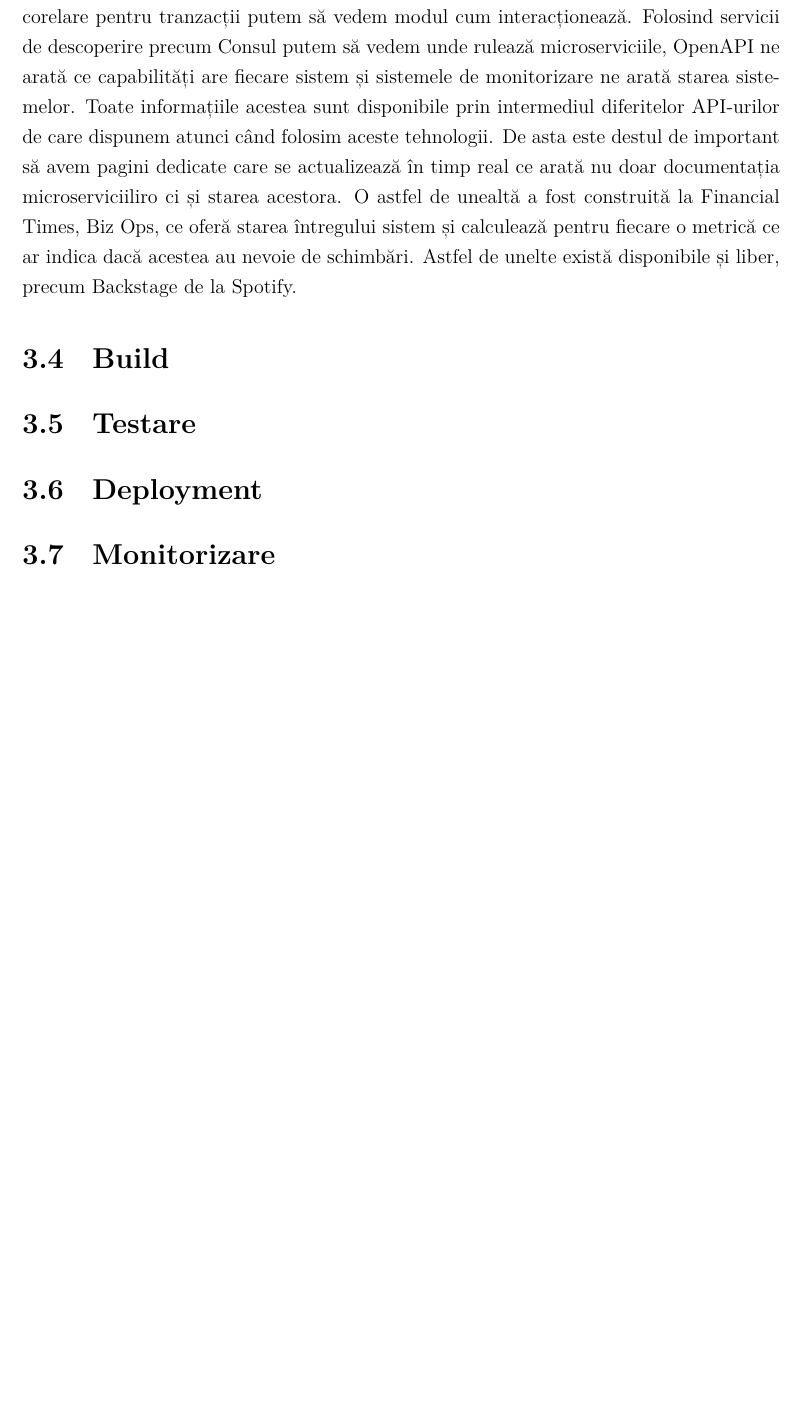
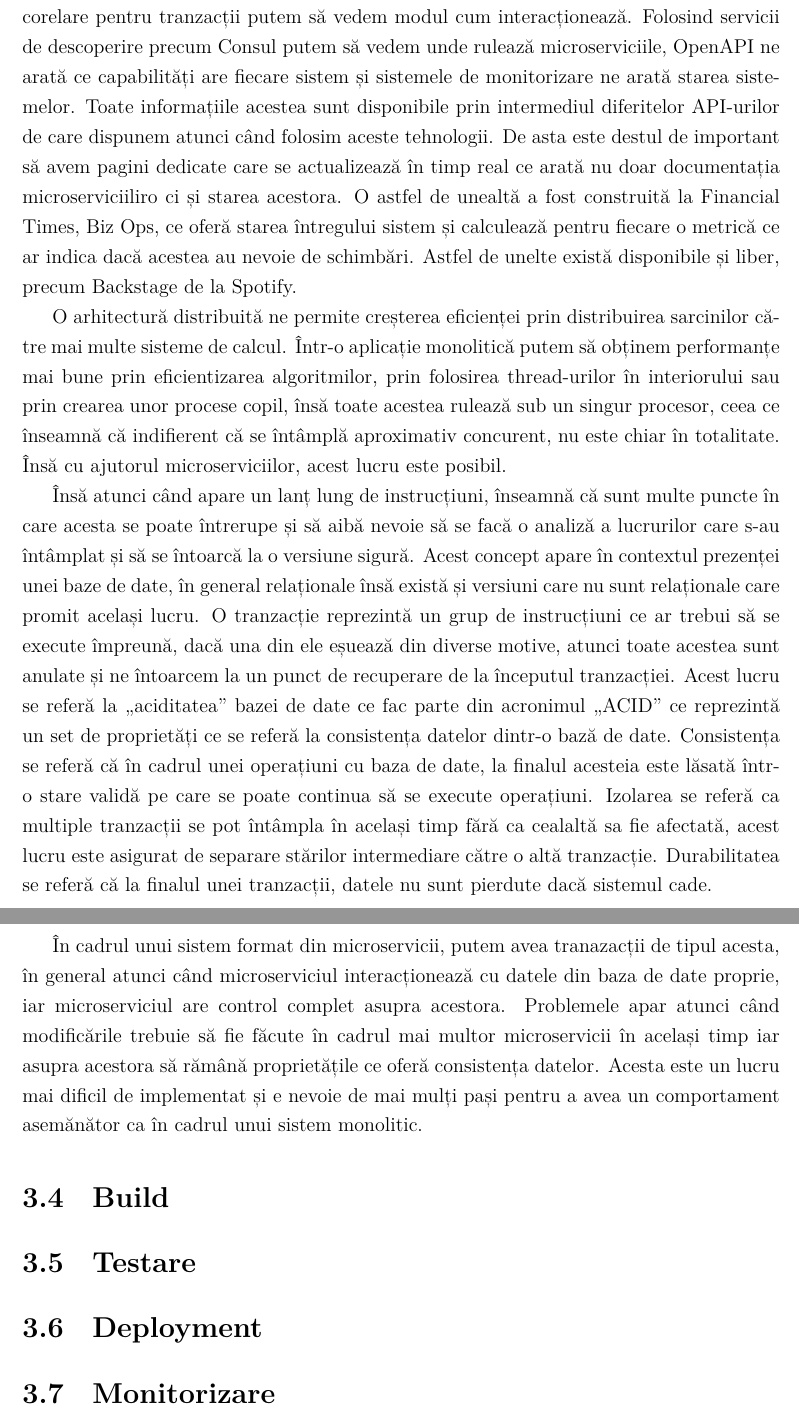
Before and after one commit to Ionnier/licenta, a LaTeX document (documentatie/main.tex, which reads documentatie/microservicii/implementare.tex): part of page 26 of 31 before the commit and two parts of pages 26 and 27 of 32 after it, the two joined at a grey line, cut so that both start at the same text, the shorter picture padded with empty space. Compiled offline with XeLaTeX.

Commit message:
Continue...

```diff
--- a/documentatie/microservicii/implementare.tex
+++ b/documentatie/microservicii/implementare.tex
@@ -350,3 +350,33 @@ tehnologii. De asta este destul de important să avem pagini dedicate care se ac
 O astfel de unealtă a fost construită la Financial Times, Biz Ops, ce oferă starea întregului
 sistem și calculează pentru fiecare o metrică ce ar indica dacă acestea au nevoie de
 schimbări. Astfel de unelte există disponibile și liber, precum Backstage de la Spotify.
+
+O arhitectură distribuită ne permite creșterea eficienței prin distribuirea sarcinilor către
+mai multe sisteme de calcul. Într-o aplicație monolitică putem să obținem performanțe mai bune
+prin eficientizarea algoritmilor, prin folosirea thread-urilor în interiorului sau prin
+crearea unor procese copil, însă toate acestea rulează sub un singur procesor, ceea ce înseamnă
+că indifierent că se întâmplă aproximativ concurent, nu este chiar în totalitate. Însă
+cu ajutorul microserviciilor, acest lucru este posibil.
+
+Însă atunci când apare un lanț lung de instrucțiuni, înseamnă că sunt multe puncte în care
+acesta se poate întrerupe și să aibă nevoie să se facă o analiză a lucrurilor care s-au întâmplat
+și să se întoarcă la o versiune sigură. Acest concept apare în contextul prezenței unei baze de date,
+în general relaționale însă există și versiuni care nu sunt relaționale care promit același lucru.
+O tranzacție reprezintă un grup de instrucțiuni ce ar trebui să se execute împreună, dacă
+una din ele eșuează din diverse motive, atunci toate acestea sunt anulate și ne întoarcem
+la un punct de recuperare de la începutul tranzacției. Acest lucru se referă la „aciditatea”
+bazei de date ce fac parte din acronimul „ACID” ce reprezintă un set de proprietăți
+ce se referă la consistența datelor dintr-o bază de date. Consistența se referă că în cadrul
+unei operațiuni cu baza de date, la finalul acesteia este lăsată într-o stare validă pe
+care se poate continua să se execute operațiuni. Izolarea se referă ca multiple tranzacții
+se pot întâmpla în același timp fără ca cealaltă sa fie afectată, acest lucru este asigurat
+de separare stărilor intermediare către o altă tranzacție. Durabilitatea se referă că la finalul
+unei tranzacții, datele nu sunt pierdute dacă sistemul cade.
+
+În cadrul unui sistem format din microservicii, putem avea tranazacții de tipul acesta,
+în general atunci când microserviciul interacționează cu datele din baza de date proprie,
+iar microserviciul are control complet asupra acestora. Problemele apar atunci când
+modificările trebuie să fie făcute în cadrul mai multor microservicii în același timp
+iar asupra acestora să rămână proprietățile ce oferă consistența datelor. Acesta este un
+lucru mai dificil de implementat și e nevoie de mai mulți pași pentru a avea un comportament
+asemănător ca în cadrul unui sistem monolitic.
```
Also changed, not shown: documentatie/main.pdf.
